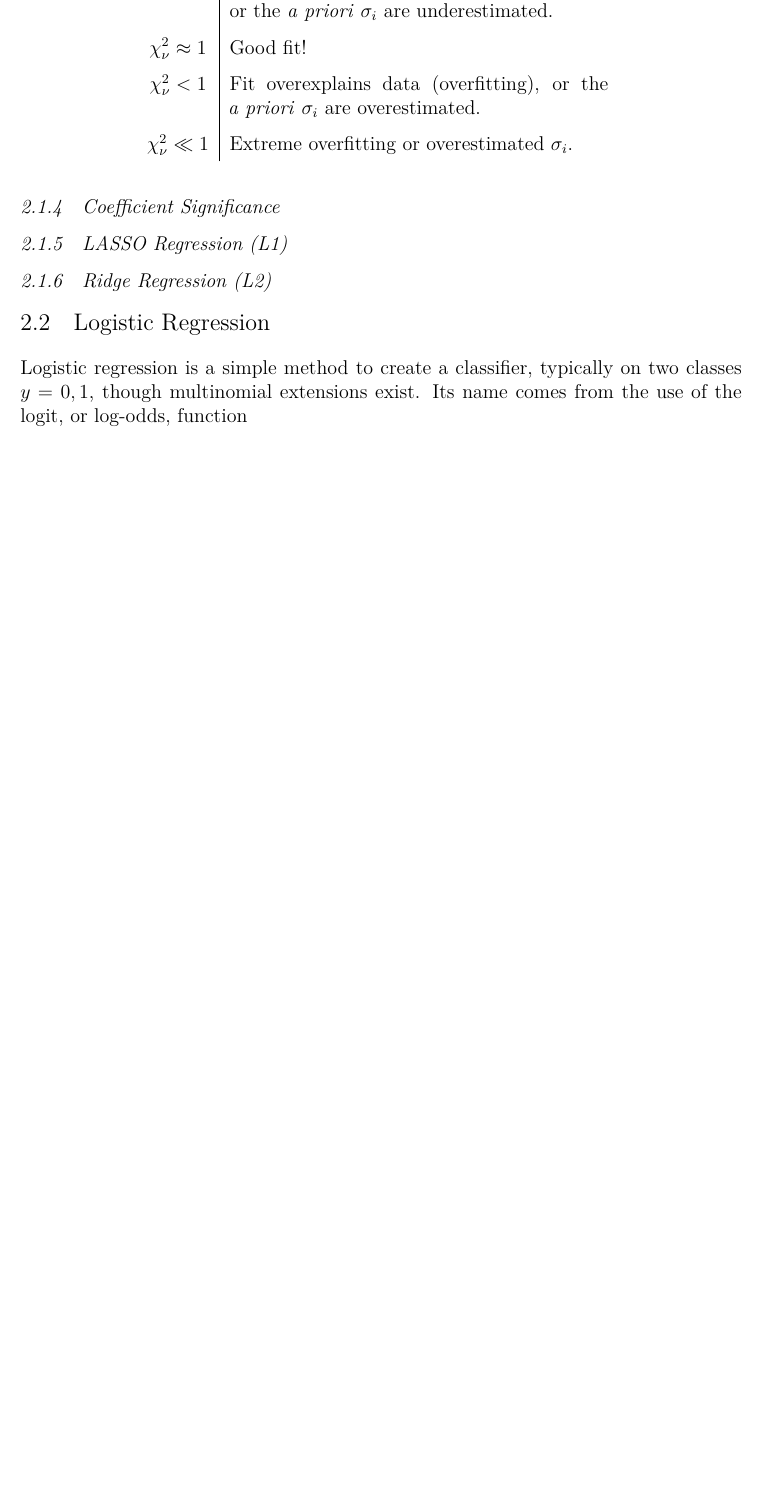
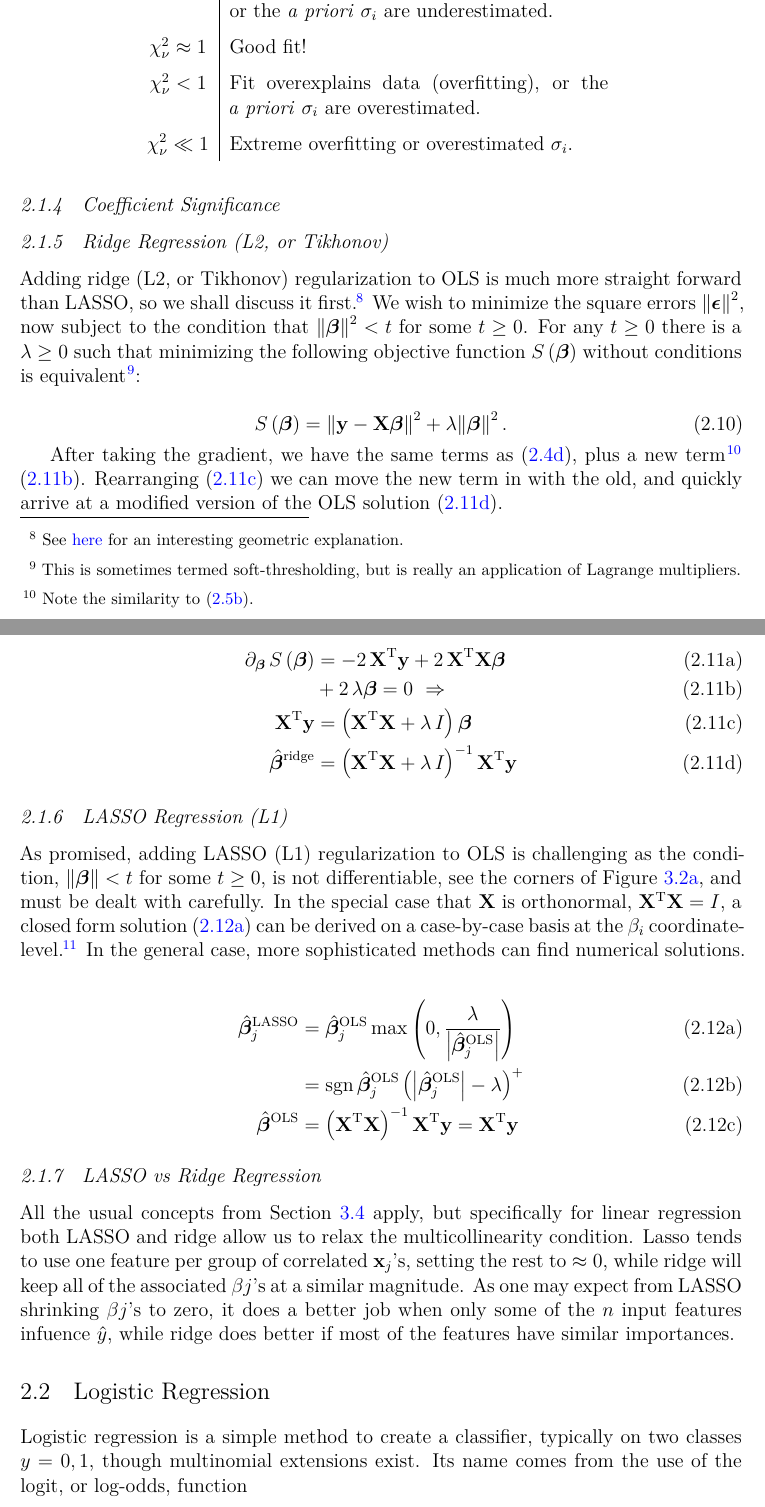
Before and after one commit to mepland/data_science_notes, a LaTeX thesis (ds_notes-epland.tex, which reads abbreviations.tex, sections/regression.tex): part of page 18 of 48 before the commit and two parts of pages 18 and 19 of 49 after it, the two joined at a grey line, cut so that both start at the same text, the shorter picture padded with empty space. Compiled offline with XeLaTeX.

Commit message:
added more on linear reg with regularization

```diff
--- a/abbreviations.tex
+++ b/abbreviations.tex
@@ -21,6 +21,8 @@
 % \newcommand{\dif}{\mathop{}\!\mathrm{d}} % I think dt looks just fine
 % \newcommand{\dif}{d} % I think dt looks just fine
 \newcommand*{\dif}{\ensuremath{d}} % from ATLAS def
+
+\DeclareMathOperator*{\sign}{sgn}
 
 \DeclareMathOperator*{\argmin}{arg\,min} % thin space, limits underneath in displays, https://tex.stackexchange.com/questions/5223/command-for-argmin-or-argmax
 \DeclareMathOperator*{\argmax}{arg\,max}
--- a/sections/regression.tex
+++ b/sections/regression.tex
@@ -235,18 +235,75 @@ $\chi_{\nu}^{2} \ll 1$ & Extreme overfitting or overestimated $\sigma_{i}$.
 %%%%%%%%%%%%%%%%%%%%%%%%%%%%%%%%%%%%%%%%%%%%%%%%%%%%%%%%
 \subsection{Coefficient Significance}
 \label{regression:linear:coeff_significance}
-% TODO what is the significance of any particular \beta_{i} coefficient, via t-test, chi2-test???
+% TODO what is the significance of any particular \beta_{i} coefficient, via t-test, chi2-test??? Should be able to get distribution of any \beta_{i} analytically for OLS, but can use bootstrap sampling for more complex models.
 
+%%%%%%%%%%%%%%%%%%%%%%%%%%%%%%%%%%%%%%%%%%%%%%%%%%%%%%%%
+\subsection{Ridge Regression (L2, or Tikhonov)}
+\label{regression:linear:ridge}
+
+Adding ridge (L2, or Tikhonov) regularization to OLS is much more straight forward than LASSO,
+so we shall discuss it first\footnote{See \href{https://stats.stackexchange.com/a/164546}{here} for an interesting geometric explanation.}.
+We wish to minimize the square errors $\norm{\bm{\epsilon}}^{2}$,
+now subject to the condition that $\norm{\bm{\beta}}^{2} < t$ for some $t \geq 0$.
+For any $t \geq 0$ there is a $\lambda \geq 0$ such that minimizing the following
+objective function $S\left(\bm{\beta}\right)$ without conditions is
+equivalent\footnote{This is sometimes termed soft-thresholding, but is really an application of Lagrange multipliers.}:
+% TODo add \cref{additional:misc:opt} to Lagrange multipliers in footnote when written
+
+\begin{equation} \label{eq:linear:ridge}
+S\left(\bm{\beta}\right) = \norm{\mathbf{y} - \mathbf{X} \bm{\beta}}^{2} + \lambda \norm{\bm{\beta}}^{2}\,.
+\end{equation}
+
+After taking the gradient, we have the same terms as \cref{eq:linear:grad_S},
+plus a new term\footnote{Note the similarity to \cref{eq:grad_relations:2}.} \cref{eq:linear:ridge_derivation:new}.
+Rearranging \cref{eq:linear:ridge_derivation:penultimate} we can move the new term in with the old,
+and quickly arrive at a modified version of the OLS solution \cref{eq:linear:ridge_derivation:betahat}.
+
+\begin{subequations} \label{eq:linear:ridge_derivation}
+\begin{align}
+\partial_{\bm{\beta}} \, S\left(\bm{\beta}\right)
+&= -2\, \mathbf{X}\transpose \mathbf{y} + 2\, \mathbf{X}\transpose \mathbf{X} \bm{\beta} \label{eq:linear:ridge_derivation:grad_S_repeat} \\
+&+ 2\,\lambda \bm{\beta} = 0 \,\, \Rightarrow \label{eq:linear:ridge_derivation:new} \\
+\mathbf{X}\transpose \mathbf{y} &= \left(\mathbf{X}\transpose \mathbf{X} + \lambda\,\identity\right) \bm{\beta} \label{eq:linear:ridge_derivation:penultimate} \\
+\hat{\bm{\beta}}^{\text{ridge}} &= \left(\mathbf{X}\transpose\mathbf{X} + \lambda\,\identity\right)^{-1}\mathbf{X}\transpose \mathbf{y} \label{eq:linear:ridge_derivation:betahat}
+\end{align}
+\end{subequations}
 
 %%%%%%%%%%%%%%%%%%%%%%%%%%%%%%%%%%%%%%%%%%%%%%%%%%%%%%%%
 \subsection{LASSO Regression (L1)}
 \label{regression:linear:lasso}
-% TODO
 
-%%%%%%%%%%%%%%%%%%%%%%%%%%%%%%%%%%%%%%%%%%%%%%%%%%%%%%%%
-\subsection{Ridge Regression (L2)}
-\label{regression:linear:ridge}
-% TODO
+As promised, adding LASSO (L1) regularization to OLS is challenging
+as the condition, $\norm{\bm{\beta}} < t$ for some $t \geq 0$,
+is not differentiable, see the corners of \cref{fig:ml:l1l2:l1}, and must be dealt with carefully.
+In the special case that $\mathbf{X}$ is orthonormal, $\mathbf{X}\transpose \mathbf{X} = \identity$,
+a closed form solution \cref{eq:linear:lasso:betahat:1} can be derived on a case-by-case basis
+at the $\beta_{i}$ coordinate-level\footnote{See \href{https://stats.stackexchange.com/questions/17781/derivation-of-closed-form-lasso-solution}{here},
+\href{https://en.wikipedia.org/wiki/Lasso_(statistics)\#Orthonormal_covariates}{here},
+and \href{https://xavierbourretsicotte.github.io/lasso_derivation.html}{here}.}.
+In the general case, more sophisticated methods can find numerical solutions.
+
+\begin{subequations} \label{eq:linear:lasso:betahat_all}
+\begin{align}
+\hat{\bm{\beta}}^{\text{LASSO}}_{j}
+&= \hat{\bm{\beta}}^{\text{OLS}}_{j} \max\left(0, \frac{\lambda}{\abs{\hat{\bm{\beta}}^{\text{OLS}}_{j}}}\right) \label{eq:linear:lasso:betahat:1} \\
+&= \sign{\hat{\bm{\beta}}^{\text{OLS}}_{j}} \left(\abs{\hat{\bm{\beta}}^{\text{OLS}}_{j}} - \lambda\right)^{+} \label{eq:linear:lasso:betahat:2} \\
+\hat{\bm{\beta}}^{\text{OLS}}
+&= \left(\mathbf{X}\transpose\mathbf{X}\right)^{-1}\mathbf{X}\transpose \mathbf{y}
+= \mathbf{X}\transpose \mathbf{y} \label{eq:lasso:modified_betahat_OLS}
+\end{align}
+\end{subequations}
+
+\subsection{LASSO vs Ridge Regression}
+\label{regression:linear:lasso_vs_ridge}
+
+All the usual concepts from \cref{ml:general:reg} apply, but specifically for linear regression
+both LASSO and ridge allow us to relax the multicollinearity condition.
+Lasso tends to use one feature per group of correlated $\mathbf{x}_{j}$'s, setting the rest to $\approx 0$,
+while ridge will keep all of the associated $\beta{j}$'s at a similar magnitude.
+As one may expect from LASSO shrinking $\beta{j}$'s to zero,
+it does a better job when only some of the $n$ input features infuence $\hat{y}$,
+while ridge does better if most of the features have similar importances.
 
 %%%%%%%%%%%%%%%%%%%%%%%%%%%%%%%%%%%%%%%%%%%%%%%%%%%%%%%%
 %%%%%%%%%%%%%%%%%%%%%%%%%%%%%%%%%%%%%%%%%%%%%%%%%%%%%%%%
```
Also changed, not shown: sections/appendixes/additional/ml_general.tex (+2 -0 lines), sections/regression.tex (8 more changed lines).
